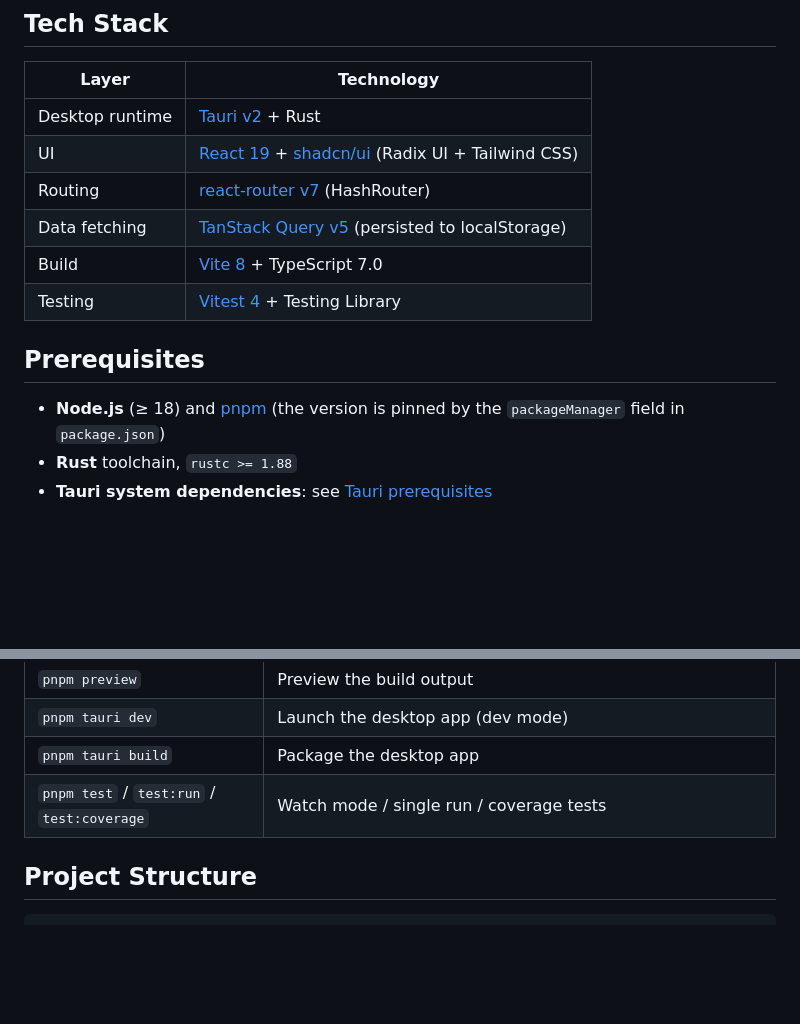
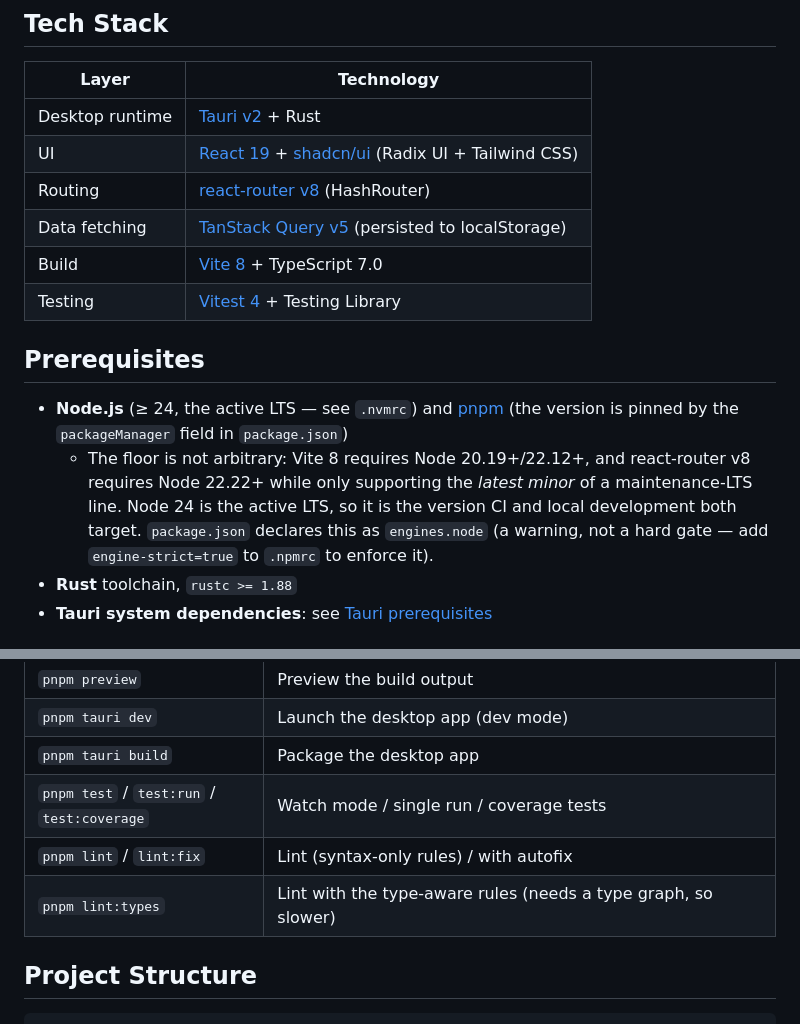
Before and after one commit to skill-one/skill-one, a Markdown page: docs/development.md, 2 parts joined by grey strips. Drawn GitHub-style; blank space fills up the shorter version.

```diff
--- a/docs/development.md
+++ b/docs/development.md
@@ -10,14 +10,15 @@ Build, tech stack, architecture, testing, and release notes for developers. For
 | -------------- | ----------------------------------------------------------------------------------------------- |
 | Desktop runtime | [Tauri v2](https://v2.tauri.app/) + Rust                                                        |
 | UI             | [React 19](https://react.dev/) + [shadcn/ui](https://ui.shadcn.com/) (Radix UI + Tailwind CSS)  |
-| Routing        | [react-router v7](https://reactrouter.com/) (HashRouter)                                        |
+| Routing        | [react-router v8](https://reactrouter.com/) (HashRouter)                                        |
 | Data fetching  | [TanStack Query v5](https://tanstack.com/query) (persisted to localStorage)                     |
 | Build          | [Vite 8](https://vite.dev/) + TypeScript 7.0                                                    |
 | Testing        | [Vitest 4](https://vitest.dev/) + Testing Library                                               |
 
 ## Prerequisites
 
-- **Node.js** (≥ 18) and [pnpm](https://pnpm.io/) (the version is pinned by the `packageManager` field in `package.json`)
+- **Node.js** (≥ 24, the active LTS — see `.nvmrc`) and [pnpm](https://pnpm.io/) (the version is pinned by the `packageManager` field in `package.json`)
+  - The floor is not arbitrary: Vite 8 requires Node 20.19+/22.12+, and react-router v8 requires Node 22.22+ while only supporting the *latest minor* of a maintenance-LTS line. Node 24 is the active LTS, so it is the version CI and local development both target. `package.json` declares this as `engines.node` (a warning, not a hard gate — add `engine-strict=true` to `.npmrc` to enforce it).
 - **Rust** toolchain, `rustc >= 1.88`
 - **Tauri system dependencies**: see [Tauri prerequisites](https://v2.tauri.app/start/prerequisites/)
 
@@ -43,6 +44,8 @@ pnpm tauri build     # Build release packages
 | `pnpm tauri dev`                                | Launch the desktop app (dev mode)                 |
 | `pnpm tauri build`                              | Package the desktop app                           |
 | `pnpm test` / `test:run` / `test:coverage`      | Watch mode / single run / coverage tests          |
+| `pnpm lint` / `lint:fix`                        | Lint (syntax-only rules) / with autofix           |
+| `pnpm lint:types`                               | Lint with the type-aware rules (needs a type graph, so slower) |
 
 ## Project Structure
 
```
Also changed, not shown: other parts of docs/development.md (+29 -1 lines), docs/development.zh-CN.md (+34 -3 lines).
